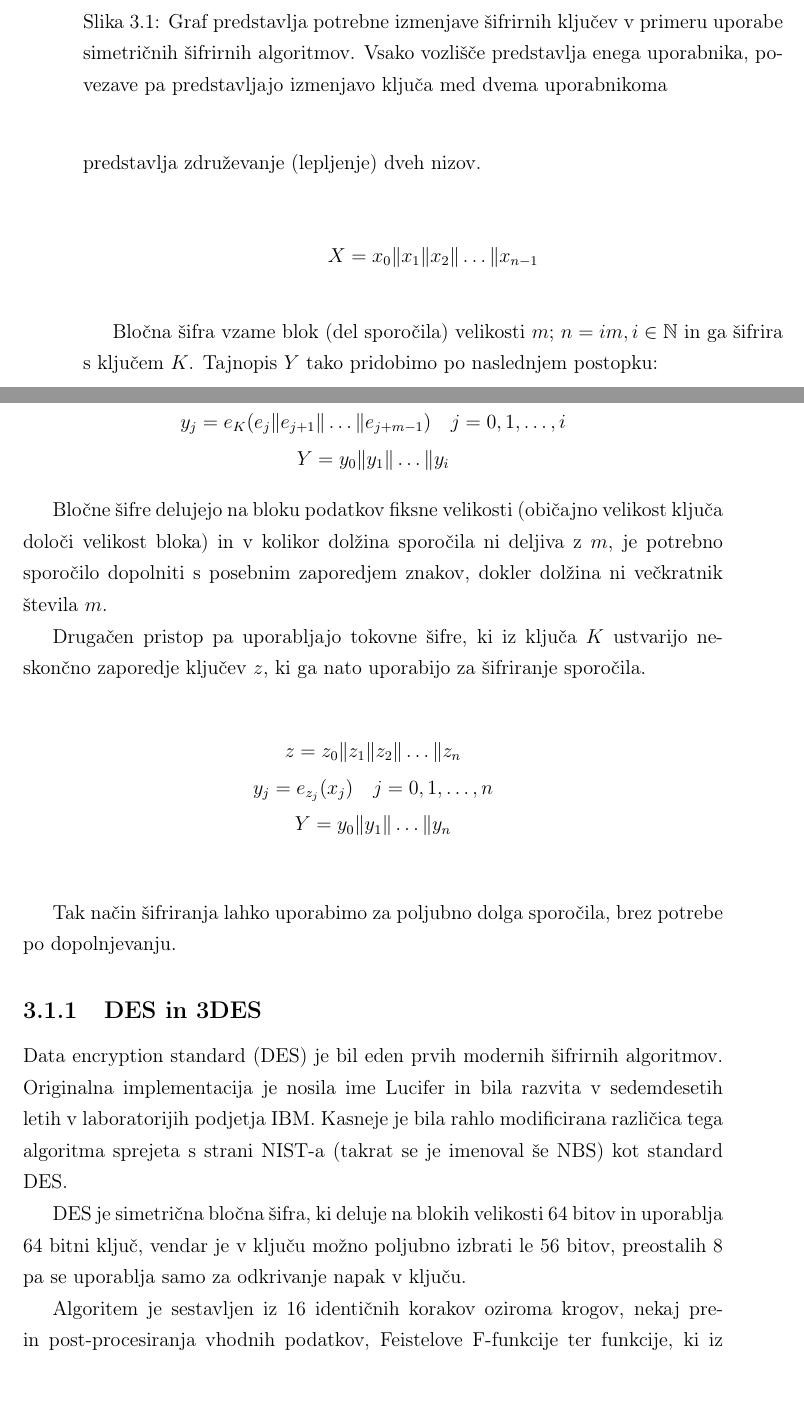
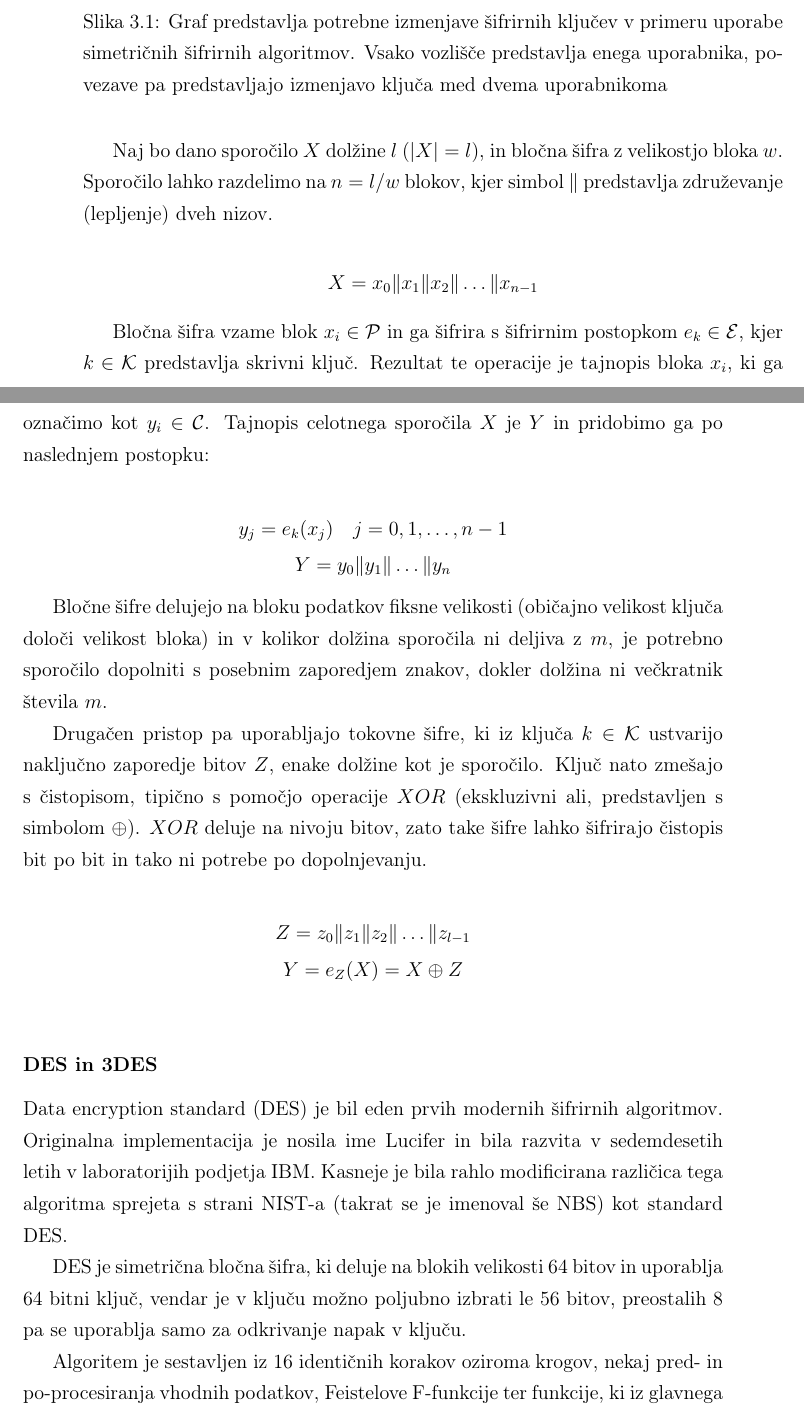
Before and after one commit to overlordtm/diploma, a LaTeX thesis (diploma.tex): two parts of pages 33 and 34 of 63, joined at a grey line, cut so that both start at the same text. Compiled offline with pdfLaTeX.

Commit message:
lektoriranje by jaka #2

```diff
--- a/diploma.tex
+++ b/diploma.tex
@@ -687,34 +687,33 @@ V kategorijo simetričnih šifer spadajo vse šifre, pri katerih se za šifriran
 
-Naj bo dano sporočilo $X$ velikosti $n$ ($|X|=n$), ki je sestavljeno iz $n$ osnovnih nosilcev informacij (to so lahko biti, bajti ali kaj čisto tretjega). Simbol $\|$ predstavlja združevanje (lepljenje) dveh nizov.
+Naj bo dano sporočilo $X$ dolžine $l$ ($|X|=l$), in bločna šifra z velikostjo bloka $w$. Sporočilo lahko razdelimo na $n=l/w$ blokov, kjer simbol $\|$ predstavlja združevanje (lepljenje) dveh nizov.
 
 $$
 X=x_0 \| x_1 \| x_2 \| \dotsc \| x_{n-1}
 $$
 
-Bločna šifra vzame blok (del sporočila) velikosti $m$; $n=im, i\in\mathbb{N} $ in ga šifrira s ključem $K$. Tajnopis $Y$ tako pridobimo po naslednjem postopku:
+Bločna šifra vzame blok $x_i \in \mathcal{P}$ in ga šifrira s šifrirnim postopkom $e_k \in \mathcal{E}$, kjer $k \in \mathcal{K}$ predstavlja skrivni ključ. Rezultat te operacije je tajnopis bloka $x_i$, ki ga označimo kot $y_i \in \mathcal{C}$. Tajnopis celotnega sporočila $X$ je $Y$ in pridobimo ga po naslednjem postopku:
 
 \begin{gather*}
-	y_j = e_K(e_{j} \| e_{j+1} \| \dotsc \| e_{j+m-1})  \quad j=0,1,\dotsc,i\\
-	Y = y_0 \| y_1 \| \dotsc \| y_i
+  y_j = e_k(x_j) \quad j=0,1,\dotsc,n-1\\
+  Y = y_0 \| y_1 \| \dotsc \| y_n
 \end{gather*}
 
 Bločne šifre delujejo na bloku podatkov fiksne velikosti (običajno velikost ključa določi velikost bloka) in v kolikor dolžina sporočila ni deljiva z $m$, je potrebno sporočilo dopolniti s posebnim zaporedjem znakov, dokler dolžina ni večkratnik števila $m$.
 
-Drugačen pristop pa uporabljajo tokovne šifre, ki iz ključa $K$ ustvarijo neskončno zaporedje ključev $z$, ki ga nato uporabijo za šifriranje sporočila.
+Drugačen pristop pa uporabljajo tokovne šifre, ki iz ključa $k \in \mathcal{K}$ ustvarijo naključno zaporedje bitov $Z$, enake dolžine kot je sporočilo. Ključ nato zmešajo s čistopisom, tipično s pomočjo operacije $XOR$ (ekskluzivni ali, predstavljen s simbolom $\oplus$). $XOR$ deluje na nivoju bitov, zato take šifre lahko šifrirajo čistopis bit po bit in tako ni potrebe po dopolnjevanju.
 
 \begin{gather*}
-z=z_0 \| z_1 \| z_2 \| \dotsc \| z_n \\
-y_j=e_{z_j}(x_j) \quad j=0,1,\dotsc,n\\
-Y = y_0 \| y_1 \| \dotsc \| y_n \\
+Z=z_0 \| z_1 \| z_2 \| \dotsc \| z_{l-1} \\
+Y=e_Z(X)= X \oplus Z \\
 \end{gather*}
 
-Tak način šifriranja lahko uporabimo za poljubno dolga sporočila, brez potrebe po dopolnjevanju.
+\subsubsection{DES in 3DES}
+\label{subs:DES in 3DES}
 
-\subsection{DES in 3DES}
 
 \gls{DES} je bil eden prvih modernih šifrirnih algoritmov. Originalna implementacija je nosila ime Lucifer in bila razvita v sedemdesetih letih v laboratorijih podjetja IBM.\  Kasneje je bila rahlo modificirana različica tega algoritma sprejeta s strani \acrshort{NIST}-a (takrat se je imenoval še \acrshort{NBS}) kot standard \gls{DES}.
 
 \gls{DES} je simetrična bločna šifra, ki deluje na blokih velikosti 64 bitov in uporablja 64 bitni ključ, vendar je v ključu možno poljubno izbrati le 56 bitov, preostalih 8 pa se uporablja samo za odkrivanje napak v ključu.
 
-Algoritem je sestavljen iz 16 identičnih korakov oziroma krogov, nekaj pre- in post-procesiranja vhodnih podatkov, Feistelove F-funkcije ter funkcije, ki iz glavnega ključa ustvari zaporedje podključev. Na začetku se 64-bitni blok razdeli na dve 32-bitni polovici, levo in desno, ki se po vsakem končanem krogu algoritma zamenjata. Taka shema delovanja je znana tudi kot \gls{feistelovasifra}. V vsakem krogu se leva polovica bloka z operacijo $XOR$ zmeša z rezultatom Feistelove F-funkcije, ki kot vhodne parametre dobi pod-ključ trenutnega kroga in desno polovico bloka. Po koncu vsakega kroga se leva in desna polovica zamenjata.
+Algoritem je sestavljen iz 16 identičnih korakov oziroma krogov, nekaj pred- in po-procesiranja vhodnih podatkov, Feistelove F-funkcije ter funkcije, ki iz glavnega ključa ustvari zaporedje podključev. Na začetku se 64-bitni blok razdeli na dve 32-bitni polovici, levo in desno, ki se po vsakem končanem krogu algoritma zamenjata. Taka shema delovanja je znana tudi kot \gls{feistelovasifra}. V vsakem krogu se leva polovica bloka z operacijo $XOR$ zmeša z rezultatom Feistelove F-funkcije, ki kot vhodne parametre dobi pod-ključ trenutnega kroga in desno polovico bloka. Po koncu vsakega kroga se leva in desna polovica zamenjata.
 
```
Also changed, not shown: diploma.tex (34 more changed lines).
